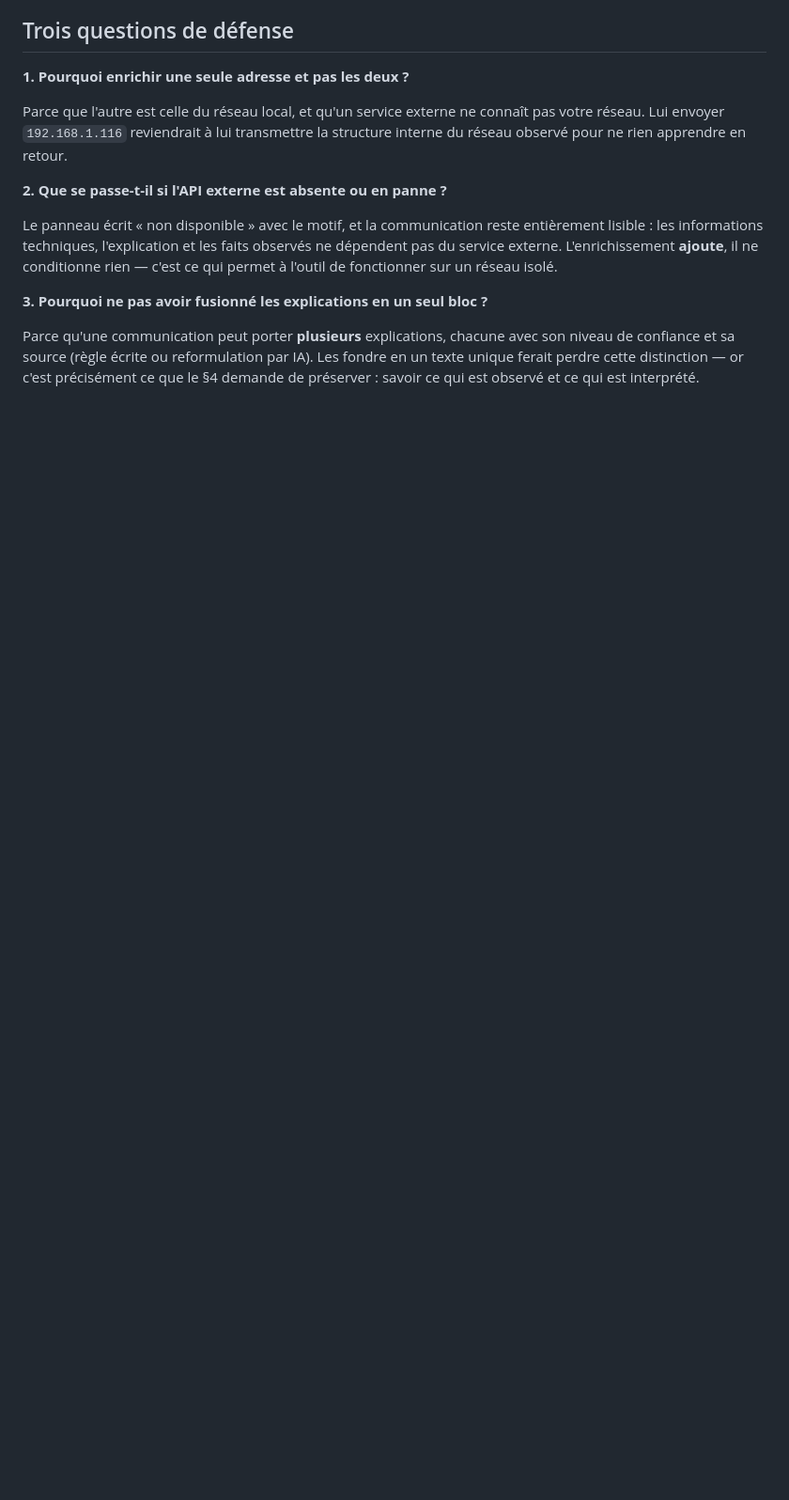
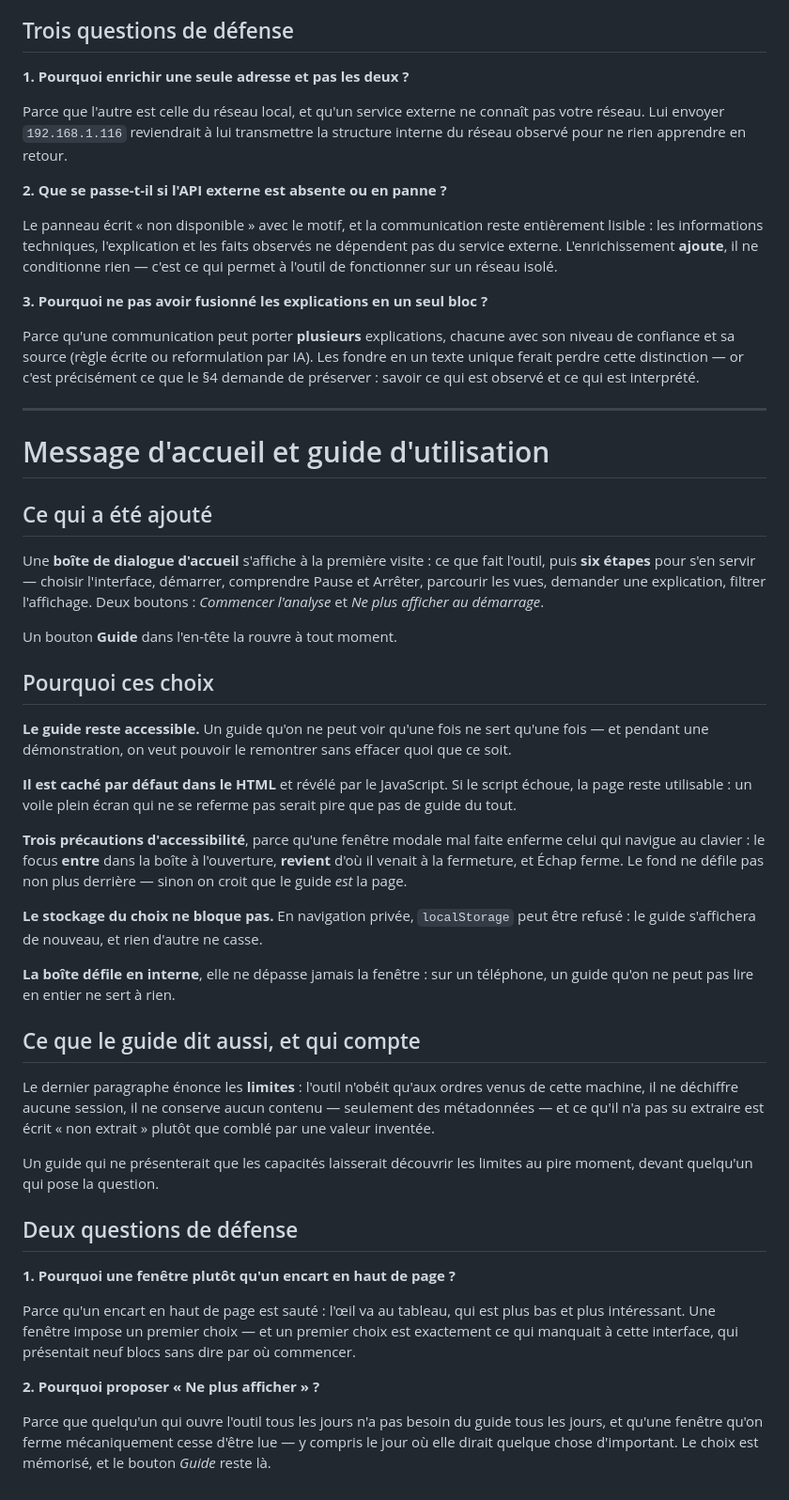
Before and after one commit to laviOGOU/network-analyzer, a Markdown page: docs/DEFENSE.md, the part around the change. Shown: that part at 94% size. Rendered like a GitHub page; blank space fills up the shorter version.

```diff
--- a/docs/DEFENSE.md
+++ b/docs/DEFENSE.md
@@ -1635,3 +1635,61 @@ Parce qu'une communication peut porter **plusieurs** explications, chacune avec
 confiance et sa source (règle écrite ou reformulation par IA). Les fondre en un texte unique
 ferait perdre cette distinction — or c'est précisément ce que le §4 demande de préserver :
 savoir ce qui est observé et ce qui est interprété.
+
+
+---
+
+# Message d'accueil et guide d'utilisation
+
+## Ce qui a été ajouté
+
+Une **boîte de dialogue d'accueil** s'affiche à la première visite : ce que fait l'outil, puis
+**six étapes** pour s'en servir — choisir l'interface, démarrer, comprendre Pause et Arrêter,
+parcourir les vues, demander une explication, filtrer l'affichage. Deux boutons :
+*Commencer l'analyse* et *Ne plus afficher au démarrage*.
+
+Un bouton **Guide** dans l'en-tête la rouvre à tout moment.
+
+## Pourquoi ces choix
+
+**Le guide reste accessible.** Un guide qu'on ne peut voir qu'une fois ne sert qu'une fois —
+et pendant une démonstration, on veut pouvoir le remontrer sans effacer quoi que ce soit.
+
+**Il est caché par défaut dans le HTML** et révélé par le JavaScript. Si le script échoue, la
+page reste utilisable : un voile plein écran qui ne se referme pas serait pire que pas de guide
+du tout.
+
+**Trois précautions d'accessibilité**, parce qu'une fenêtre modale mal faite enferme celui qui
+navigue au clavier : le focus **entre** dans la boîte à l'ouverture, **revient** d'où il venait
+à la fermeture, et Échap ferme. Le fond ne défile pas non plus derrière — sinon on croit que le
+guide *est* la page.
+
+**Le stockage du choix ne bloque pas.** En navigation privée, `localStorage` peut être refusé :
+le guide s'affichera de nouveau, et rien d'autre ne casse.
+
+**La boîte défile en interne**, elle ne dépasse jamais la fenêtre : sur un téléphone, un guide
+qu'on ne peut pas lire en entier ne sert à rien.
+
+## Ce que le guide dit aussi, et qui compte
+
+Le dernier paragraphe énonce les **limites** : l'outil n'obéit qu'aux ordres venus de cette
+machine, il ne déchiffre aucune session, il ne conserve aucun contenu — seulement des
+métadonnées — et ce qu'il n'a pas su extraire est écrit « non extrait » plutôt que comblé par
+une valeur inventée.
+
+Un guide qui ne présenterait que les capacités laisserait découvrir les limites au pire moment,
+devant quelqu'un qui pose la question.
+
+## Deux questions de défense
+
+**1. Pourquoi une fenêtre plutôt qu'un encart en haut de page ?**
+
+Parce qu'un encart en haut de page est sauté : l'œil va au tableau, qui est plus bas et plus
+intéressant. Une fenêtre impose un premier choix — et un premier choix est exactement ce qui
+manquait à cette interface, qui présentait neuf blocs sans dire par où commencer.
+
+**2. Pourquoi proposer « Ne plus afficher » ?**
+
+Parce que quelqu'un qui ouvre l'outil tous les jours n'a pas besoin du guide tous les jours, et
+qu'une fenêtre qu'on ferme mécaniquement cesse d'être lue — y compris le jour où elle dirait
+quelque chose d'important. Le choix est mémorisé, et le bouton *Guide* reste là.
```
Also changed, not shown: README.md (+12 -1 lines), docs/captures-interface/01-connections.png, docs/captures-interface/02-detail.png, docs/captures-interface/05-filtre.png, docs/captures-interface/06-filtre-refuse.png, docs/captures-interface/08-couches.png, 5 other files.
